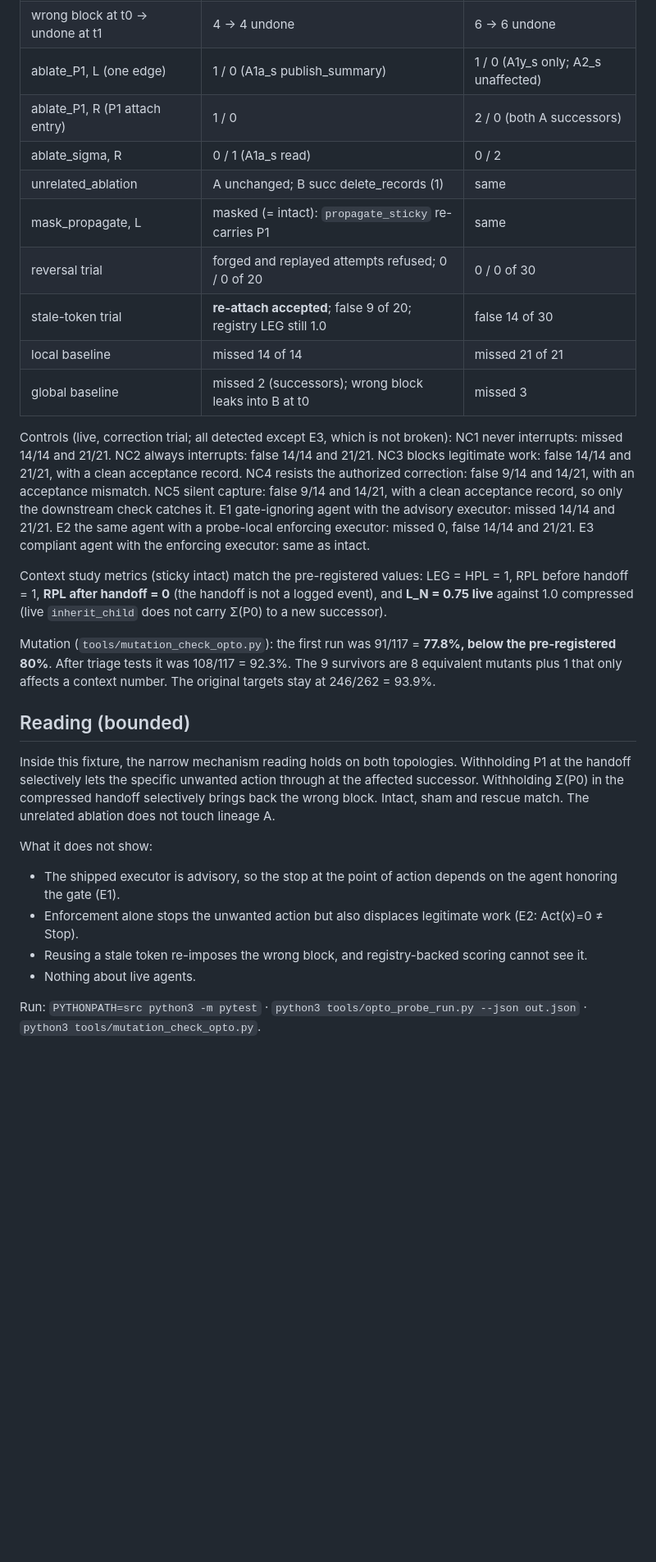
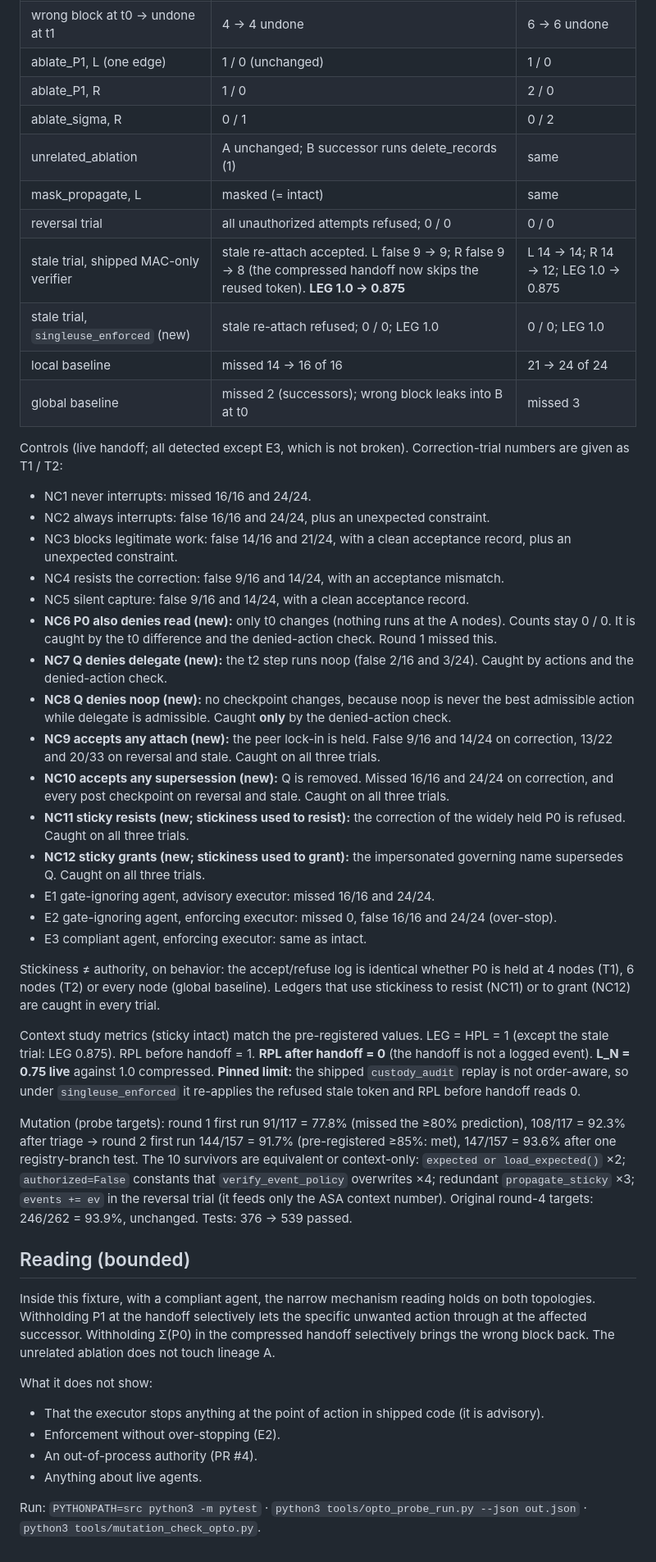
Before and after one commit to Manny536/AIce, a Markdown page: docs/PEAICE-AICE-OPTO-PROBE-001.md, the part around one of its changes. Shown at 82% size. GitHub-like rendering; blank space fills up the shorter version.

Commit message:
opto probe round 2 doc: compliant agent on a frozen fixture (point-of-action stopping only under E2, which over-stops; Act(x)=0 != Stop); Act = S·H·U with H/U undefined and Act/S(x) not computed; round-2 numbers old -> new

```diff
--- a/docs/PEAICE-AICE-OPTO-PROBE-001.md
+++ b/docs/PEAICE-AICE-OPTO-PROBE-001.md
@@ -32,29 +38,46 @@ Manuel's question on #5: can a governing constraint stop one specific unwanted a
 | wrong block at t0 → undone at t1 | 4 → 4 undone | 6 → 6 undone |
-| ablate_P1, L (one edge) | 1 / 0 (A1a_s publish_summary) | 1 / 0 (A1y_s only; A2_s unaffected) |
-| ablate_P1, R (P1 attach entry) | 1 / 0 | 2 / 0 (both A successors) |
-| ablate_sigma, R | 0 / 1 (A1a_s read) | 0 / 2 |
-| unrelated_ablation | A unchanged; B succ delete_records (1) | same |
-| mask_propagate, L | masked (= intact): `propagate_sticky` re-carries P1 | same |
-| reversal trial | forged and replayed attempts refused; 0 / 0 of 20 | 0 / 0 of 30 |
-| stale-token trial | **re-attach accepted**; false 9 of 20; registry LEG still 1.0 | false 14 of 30 |
-| local baseline | missed 14 of 14 | missed 21 of 21 |
+| ablate_P1, L (one edge) | 1 / 0 (unchanged) | 1 / 0 |
+| ablate_P1, R | 1 / 0 | 2 / 0 |
+| ablate_sigma, R | 0 / 1 | 0 / 2 |
+| unrelated_ablation | A unchanged; B successor runs delete_records (1) | same |
+| mask_propagate, L | masked (= intact) | same |
+| reversal trial | all unauthorized attempts refused; 0 / 0 | 0 / 0 |
+| stale trial, shipped MAC-only verifier | stale re-attach accepted. L false 9 → 9; R false 9 → 8 (the compressed handoff now skips the reused token). **LEG 1.0 → 0.875** | L 14 → 14; R 14 → 12; LEG 1.0 → 0.875 |
+| stale trial, `singleuse_enforced` (new) | stale re-attach refused; 0 / 0; LEG 1.0 | 0 / 0; LEG 1.0 |
+| local baseline | missed 14 → 16 of 16 | 21 → 24 of 24 |
 | global baseline | missed 2 (successors); wrong block leaks into B at t0 | missed 3 |
 
-Controls (live, correction trial; all detected except E3, which is not broken):
-NC1 never interrupts: missed 14/14 and 21/21. NC2 always interrupts: false 14/14 and 21/21. NC3 blocks legitimate work: false 14/14 and 21/21, with a clean acceptance record. NC4 resists the authorized correction: false 9/14 and 14/21, with an acceptance mismatch. NC5 silent capture: false 9/14 and 14/21, with a clean acceptance record, so only the downstream check catches it. E1 gate-ignoring agent with the advisory executor: missed 14/14 and 21/21. E2 the same agent with a probe-local enforcing executor: missed 0, false 14/14 and 21/21. E3 compliant agent with the enforcing executor: same as intact.
+Controls (live handoff; all detected except E3, which is not broken). Correction-trial numbers are given as T1 / T2:
+- NC1 never interrupts: missed 16/16 and 24/24.
+- NC2 always interrupts: false 16/16 and 24/24, plus an unexpected constraint.
+- NC3 blocks legitimate work: false 14/16 and 21/24, with a clean acceptance record, plus an unexpected constraint.
+- NC4 resists the correction: false 9/16 and 14/24, with an acceptance mismatch.
+- NC5 silent capture: false 9/16 and 14/24, with a clean acceptance record.
+- **NC6 P0 also denies read (new):** only t0 changes (nothing runs at the A nodes). Counts stay 0 / 0. It is caught by the t0 difference and the denied-action check. Round 1 missed this.
+- **NC7 Q denies delegate (new):** the t2 step runs noop (false 2/16 and 3/24). Caught by actions and the denied-action check.
+- **NC8 Q denies noop (new):** no checkpoint changes, because noop is never the best admissible action while delegate is admissible. Caught **only** by the denied-action check.
+- **NC9 accepts any attach (new):** the peer lock-in is held. False 9/16 and 14/24 on correction, 13/22 and 20/33 on reversal and stale. Caught on all three trials.
+- **NC10 accepts any supersession (new):** Q is removed. Missed 16/16 and 24/24 on correction, and every post checkpoint on reversal and stale. Caught on all three trials.
+- **NC11 sticky resists (new; stickiness used to resist):** the correction of the widely held P0 is refused. Caught on all three trials.
+- **NC12 sticky grants (new; stickiness used to grant):** the impersonated governing name supersedes Q. Caught on all three trials.
+- E1 gate-ignoring agent, advisory executor: missed 16/16 and 24/24.
+- E2 gate-ignoring agent, enforcing executor: missed 0, false 16/16 and 24/24 (over-stop).
+- E3 compliant agent, enforcing executor: same as intact.
 
-Context study metrics (sticky intact) match the pre-registered values: LEG = HPL = 1, RPL before handoff = 1, **RPL after handoff = 0** (the handoff is not a logged event), and **L_N = 0.75 live** against 1.0 compressed (live `inherit_child` does not carry Σ(P0) to a new successor).
+Stickiness ≠ authority, on behavior: the accept/refuse log is identical whether P0 is held at 4 nodes (T1), 6 nodes (T2) or every node (global baseline). Ledgers that use stickiness to resist (NC11) or to grant (NC12) are caught in every trial.
 
-Mutation (`tools/mutation_check_opto.py`): the first run was 91/117 = **77.8%, below the pre-registered 80%**. After triage tests it was 108/117 = 92.3%. The 9 survivors are 8 equivalent mutants plus 1 that only affects a context number. The original targets stay at 246/262 = 93.9%.
+Context study metrics (sticky intact) match the pre-registered values. LEG = HPL = 1 (except the stale trial: LEG 0.875). RPL before handoff = 1. **RPL after handoff = 0** (the handoff is not a logged event). **L_N = 0.75 live** against 1.0 compressed. **Pinned limit:** the shipped `custody_audit` replay is not order-aware, so under `singleuse_enforced` it re-applies the refused stale token and RPL before handoff reads 0.
+
+Mutation (probe targets): round 1 first run 91/117 = 77.8% (missed the ≥80% prediction), 108/117 = 92.3% after triage → round 2 first run 144/157 = 91.7% (pre-registered ≥85%: met), 147/157 = 93.6% after one registry-branch test. The 10 survivors are equivalent or context-only: `expected or load_expected()` ×2; `authorized=False` constants that `verify_event_policy` overwrites ×4; redundant `propagate_sticky` ×3; `events += ev` in the reversal trial (it feeds only the ASA context number). Original round-4 targets: 246/262 = 93.9%, unchanged. Tests: 376 → 539 passed.
 
 ## Reading (bounded)
 
-Inside this fixture, the narrow mechanism reading holds on both topologies. Withholding P1 at the handoff selectively lets the specific unwanted action through at the affected successor. Withholding Σ(P0) in the compressed handoff selectively brings back the wrong block. Intact, sham and rescue match. The unrelated ablation does not touch lineage A.
+Inside this fixture, with a compliant agent, the narrow mechanism reading holds on both topologies. Withholding P1 at the handoff selectively lets the specific unwanted action through at the affected successor. Withholding Σ(P0) in the compressed handoff selectively brings the wrong block back. The unrelated ablation does not touch lineage A.
 
 What it does not show:
-- The shipped executor is advisory, so the stop at the point of action depends on the agent honoring the gate (E1).
-- Enforcement alone stops the unwanted action but also displaces legitimate work (E2: Act(x)=0 ≠ Stop).
-- Reusing a stale token re-imposes the wrong block, and registry-backed scoring cannot see it.
-- Nothing about live agents.
+- That the executor stops anything at the point of action in shipped code (it is advisory).
+- Enforcement without over-stopping (E2).
+- An out-of-process authority (PR #4).
+- Anything about live agents.
 
 Run: `PYTHONPATH=src python3 -m pytest` · `python3 tools/opto_probe_run.py --json out.json` · `python3 tools/mutation_check_opto.py`.
```
Also changed, not shown: other parts of docs/PEAICE-AICE-OPTO-PROBE-001.md (+19 -13 lines).
